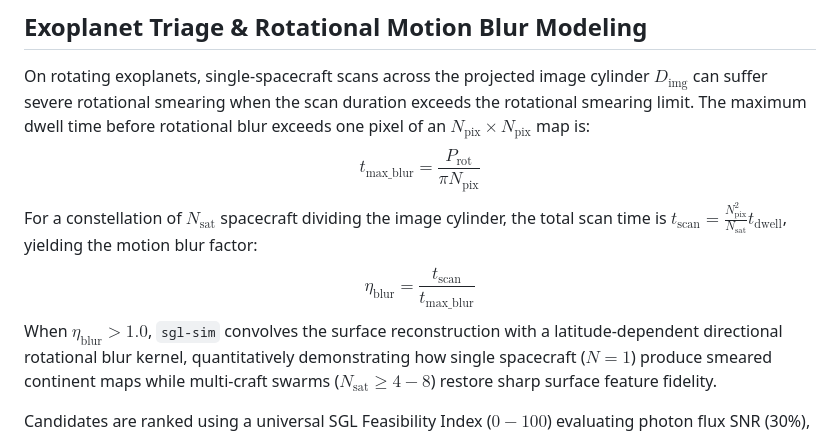
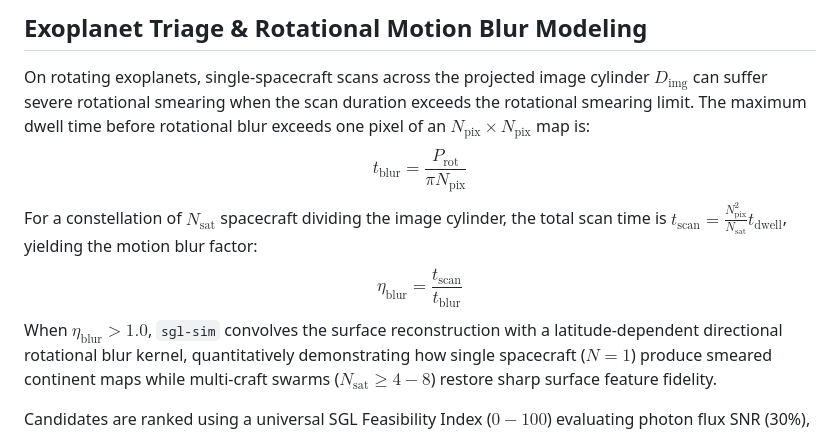
Before and after one commit to teom275/sgl-sim, a Markdown page: paper/paper.md, the part around the change. GitHub-like rendering.

```diff
--- a/paper/paper.md
+++ b/paper/paper.md
@@ -81,9 +81,9 @@ where $H(f)$ is the optical transfer function computed from the Bessel $J_0^2$ k
 ## Exoplanet Triage & Rotational Motion Blur Modeling
 
 On rotating exoplanets, single-spacecraft scans across the projected image cylinder $D_{\text{img}}$ can suffer severe rotational smearing when the scan duration exceeds the rotational smearing limit. The maximum dwell time before rotational blur exceeds one pixel of an $N_{\text{pix}} \times N_{\text{pix}}$ map is:
-$$t_{\text{max\_blur}} = \frac{P_{\text{rot}}}{\pi N_{\text{pix}}}$$
+$$t_{\text{blur}} = \frac{P_{\text{rot}}}{\pi N_{\text{pix}}}$$
 For a constellation of $N_{\text{sat}}$ spacecraft dividing the image cylinder, the total scan time is $t_{\text{scan}} = \frac{N_{\text{pix}}^2}{N_{\text{sat}}} t_{\text{dwell}}$, yielding the motion blur factor:
-$$\eta_{\text{blur}} = \frac{t_{\text{scan}}}{t_{\text{max\_blur}}}$$
+$$\eta_{\text{blur}} = \frac{t_{\text{scan}}}{t_{\text{blur}}}$$
 When $\eta_{\text{blur}} > 1.0$, `sgl-sim` convolves the surface reconstruction with a latitude-dependent directional rotational blur kernel, quantitatively demonstrating how single spacecraft ($N=1$) produce smeared continent maps while multi-craft swarms ($N_{\text{sat}} \ge 4-8$) restore sharp surface feature fidelity.
 
 Candidates are ranked using a universal SGL Feasibility Index ($0 - 100$) evaluating photon flux SNR (30%), scan logistics and proper-motion drift (25%), ecliptic launch access $\cos^2\beta_{\text{ecl}}$ rewarding Solar Oberth / Jupiter gravity-assist trajectories (25%), and rotational blur immunity (20%). Spacecraft trajectory co-alignment across multi-planet systems (e.g., TRAPPIST-1 d, e, f) is computed within a $\le 3.0^\circ$ lateral propulsion deflection cone.
```
Also changed, not shown: README.md (+1 -1 lines).
